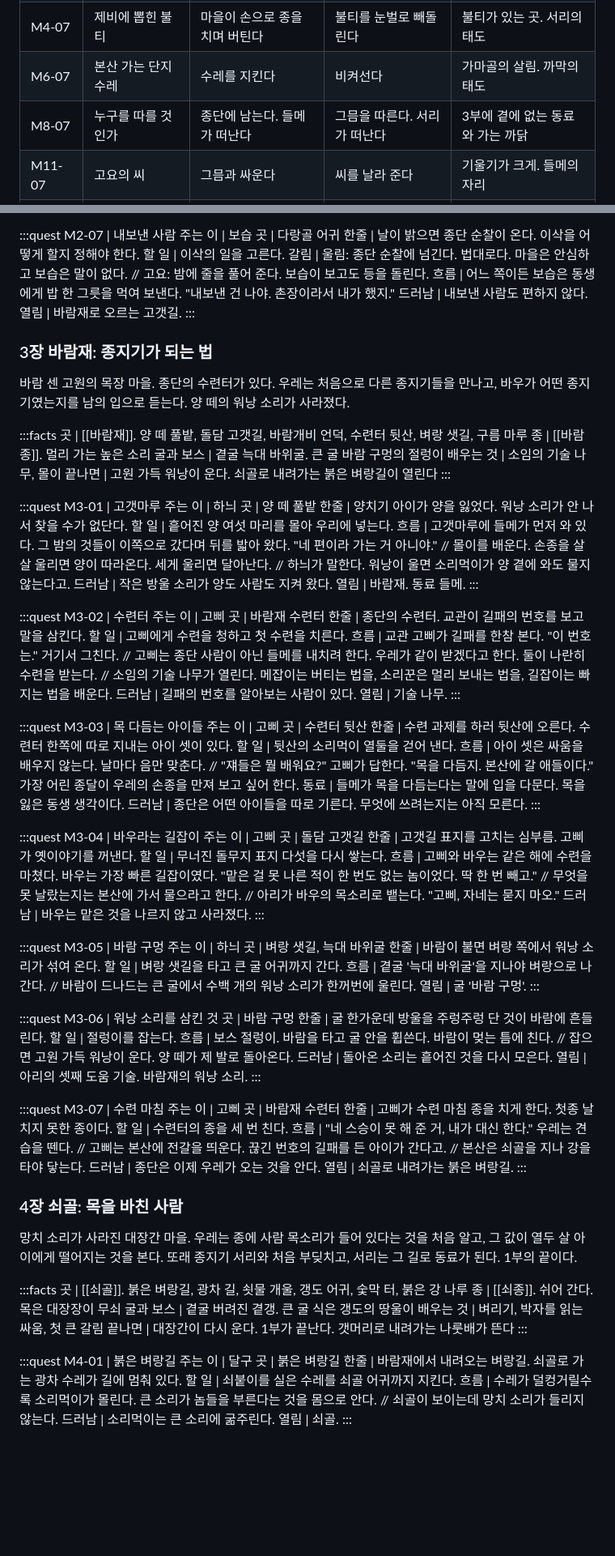
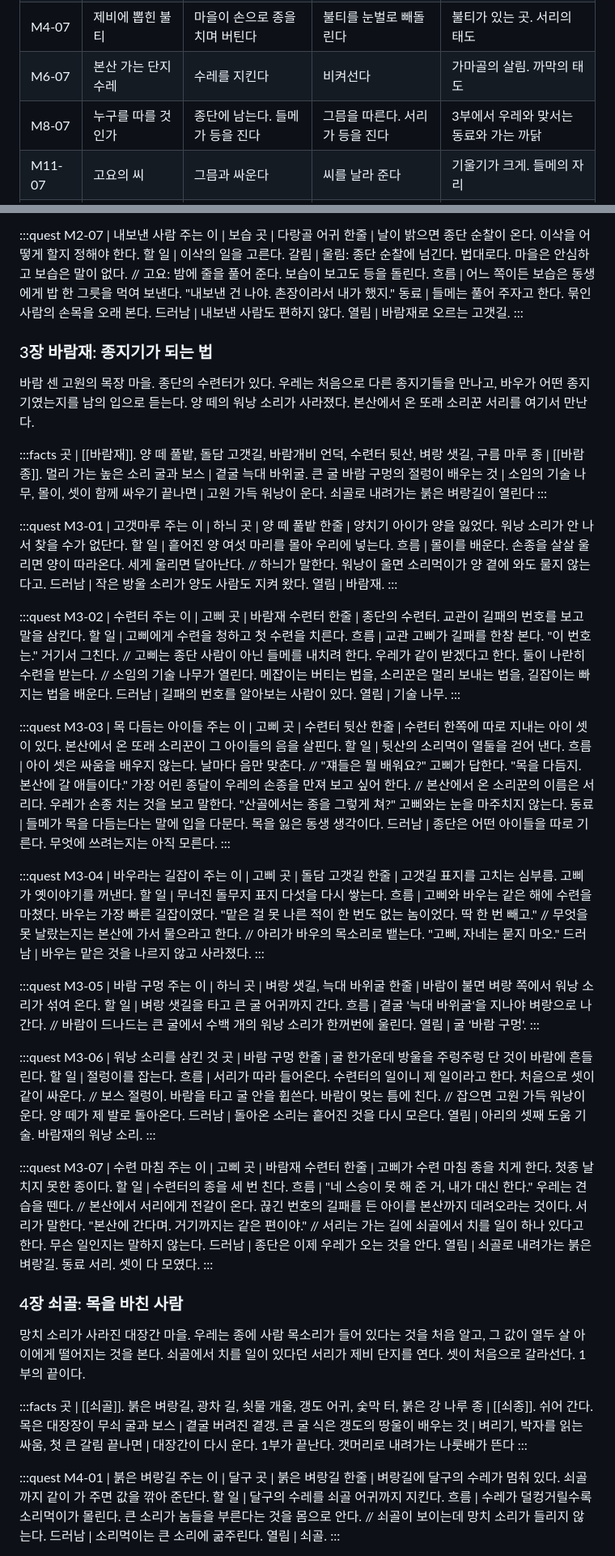
Before and after one commit to qtdqtd002-coder/psy-board, a Markdown page: data/lore-main.md, 2 parts joined by grey strips. Shown at 81% size. GitHub-like rendering; blank space fills up the shorter version.

Commit message:
board: publish lore (main)
Co-Authored-By: Claude Opus 5.5 <noreply@anthropic.com>

```diff
--- a/data/lore-main.md
+++ b/data/lore-main.md
@@ -51,7 +51,7 @@
 | M2-07 | 붙잡은 이삭 | 종단 순찰에 넘긴다 | 밤에 풀어 준다 | 이삭이 있는 곳. 보습의 태도 |
 | M4-07 | 제비에 뽑힌 불티 | 마을이 손으로 종을 치며 버틴다 | 불티를 눈벌로 빼돌린다 | 불티가 있는 곳. 서리의 태도 |
 | M6-07 | 본산 가는 단지 수레 | 수레를 지킨다 | 비켜선다 | 가마골의 살림. 까막의 태도 |
-| M8-07 | 누구를 따를 것인가 | 종단에 남는다. 들메가 떠난다 | 그믐을 따른다. 서리가 떠난다 | 3부에 곁에 없는 동료와 가는 까닭 |
+| M8-07 | 누구를 따를 것인가 | 종단에 남는다. 들메가 등을 진다 | 그믐을 따른다. 서리가 등을 진다 | 3부에서 우레와 맞서는 동료와 가는 까닭 |
 | M11-07 | 고요의 씨 | 그믐과 싸운다 | 씨를 날라 준다 | 기울기가 크게. 들메의 자리 |
 | M12-06 | 마지막 줄 | 바침 | 끊음 | 맺음. 돌림은 조건을 채워야 열린다 |
 
@@ -216,19 +217,20 @@
 할 일 | 이삭의 일을 고른다.
 갈림 | 울림: 종단 순찰에 넘긴다. 법대로다. 마을은 안심하고 보습은 말이 없다. // 고요: 밤에 줄을 풀어 준다. 보습이 보고도 등을 돌린다.
 흐름 | 어느 쪽이든 보습은 동생에게 밥 한 그릇을 먹여 보낸다. "내보낸 건 나야. 촌장이라서 내가 했지."
+동료 | 들메는 풀어 주자고 한다. 묶인 사람의 손목을 오래 본다.
 드러남 | 내보낸 사람도 편하지 않다.
 열림 | 바람재로 오르는 고갯길.
 :::
 
 ### 3장 바람재: 종지기가 되는 법
 
-바람 센 고원의 목장 마을. 종단의 수련터가 있다. 우레는 처음으로 다른 종지기들을 만나고, 바우가 어떤 종지기였는지를 남의 입으로 듣는다. 양 떼의 워낭 소리가 사라졌다.
+바람 센 고원의 목장 마을. 종단의 수련터가 있다. 우레는 처음으로 다른 종지기들을 만나고, 바우가 어떤 종지기였는지를 남의 입으로 듣는다. 양 떼의 워낭 소리가 사라졌다. 본산에서 온 또래 소리꾼 서리를 여기서 만난다.
 
 :::facts
 곳 | [[바람재]]. 양 떼 풀밭, 돌담 고갯길, 바람개비 언덕, 수련터 뒷산, 벼랑 샛길, 구름 마루
 종 | [[바람종]]. 멀리 가는 높은 소리
 굴과 보스 | 곁굴 늑대 바위굴. 큰 굴 바람 구멍의 절렁이
-배우는 것 | 소임의 기술 나무, 몰이
+배우는 것 | 소임의 기술 나무, 몰이, 셋이 함께 싸우기
 끝나면 | 고원 가득 워낭이 운다. 쇠골로 내려가는 붉은 벼랑길이 열린다
 :::
 
@@ -237,9 +239,9 @@
 곳 | 양 떼 풀밭
 한줄 | 양치기 아이가 양을 잃었다. 워낭 소리가 안 나서 찾을 수가 없단다.
 할 일 | 흩어진 양 여섯 마리를 몰아 우리에 넣는다.
-흐름 | 고갯마루에 들메가 먼저 와 있다. 그 밤의 것들이 이쪽으로 갔다며 뒤를 밟아 왔다. "네 편이라 가는 거 아니야." // 몰이를 배운다. 손종을 살살 울리면 양이 따라온다. 세게 울리면 달아난다. // 하늬가 말한다. 워낭이 울면 소리먹이가 양 곁에 와도 물지 않는다고.
+흐름 | 몰이를 배운다. 손종을 살살 울리면 양이 따라온다. 세게 울리면 달아난다. // 하늬가 말한다. 워낭이 울면 소리먹이가 양 곁에 와도 물지 않는다고.
 드러남 | 작은 방울 소리가 양도 사람도 지켜 왔다.
-열림 | 바람재. 동료 들메.
+열림 | 바람재.
 :::
 
 :::quest M3-02 | 수련터
@@ -255,9 +257,9 @@
 :::quest M3-03 | 목 다듬는 아이들
 주는 이 | 고삐
 곳 | 수련터 뒷산
-한줄 | 수련 과제를 하러 뒷산에 오른다. 수련터 한쪽에 따로 지내는 아이 셋이 있다.
+한줄 | 수련터 한쪽에 따로 지내는 아이 셋이 있다. 본산에서 온 또래 소리꾼이 그 아이들의 음을 살핀다.
 할 일 | 뒷산의 소리먹이 열둘을 걷어 낸다.
-흐름 | 아이 셋은 싸움을 배우지 않는다. 날마다 음만 맞춘다. // "쟤들은 뭘 배워요?" 고삐가 답한다. "목을 다듬지. 본산에 갈 애들이다." 가장 어린 종달이 우레의 손종을 만져 보고 싶어 한다.
+흐름 | 아이 셋은 싸움을 배우지 않는다. 날마다 음만 맞춘다. // "쟤들은 뭘 배워요?" 고삐가 답한다. "목을 다듬지. 본산에 갈 애들이다." 가장 어린 종달이 우레의 손종을 만져 보고 싶어 한다. // 본산에서 온 소리꾼의 이름은 서리다. 우레가 손종 치는 것을 보고 말한다. "산골에서는 종을 그렇게 쳐?" 고삐와는 눈을 마주치지 않는다.
 동료 | 들메가 목을 다듬는다는 말에 입을 다문다. 목을 잃은 동생 생각이다.
 드러남 | 종단은 어떤 아이들을 따로 기른다. 무엇에 쓰려는지는 아직 모른다.
 :::
@@ -284,7 +286,7 @@
 곳 | 바람 구멍
 한줄 | 굴 한가운데 방울을 주렁주렁 단 것이 바람에 흔들린다.
 할 일 | 절렁이를 잡는다.
-흐름 | 보스 절렁이. 바람을 타고 굴 안을 휩쓴다. 바람이 멎는 틈에 친다. // 잡으면 고원 가득 워낭이 운다. 양 떼가 제 발로 돌아온다.
+흐름 | 서리가 따라 들어온다. 수련터의 일이니 제 일이라고 한다. 처음으로 셋이 같이 싸운다. // 보스 절렁이. 바람을 타고 굴 안을 휩쓴다. 바람이 멎는 틈에 친다. // 잡으면 고원 가득 워낭이 운다. 양 떼가 제 발로 돌아온다.
 드러남 | 돌아온 소리는 흩어진 것을 다시 모은다.
 열림 | 아리의 셋째 도움 기술. 바람재의 워낭 소리.
 :::
@@ -294,14 +296,14 @@
 곳 | 바람재 수련터
 한줄 | 고삐가 수련 마침 종을 치게 한다. 첫종 날 치지 못한 종이다.
 할 일 | 수련터의 종을 세 번 친다.
-흐름 | "네 스승이 못 해 준 거, 내가 대신 한다." 우레는 견습을 뗀다. // 고삐는 본산에 전갈을 띄운다. 끊긴 번호의 길패를 든 아이가 간다고. // 본산은 쇠골을 지나 강을 타야 닿는다.
+흐름 | "네 스승이 못 해 준 거, 내가 대신 한다." 우레는 견습을 뗀다. // 본산에서 서리에게 전갈이 온다. 끊긴 번호의 길패를 든 아이를 본산까지 데려오라는 것이다. 서리가 말한다. "본산에 간다며. 거기까지는 같은 편이야." // 서리는 가는 길에 쇠골에서 치를 일이 하나 있다고 한다. 무슨 일인지는 말하지 않는다.
 드러남 | 종단은 이제 우레가 오는 것을 안다.
-열림 | 쇠골로 내려가는 붉은 벼랑길.
+열림 | 쇠골로 내려가는 붉은 벼랑길. 동료 서리. 셋이 다 모였다.
 :::
 
 ### 4장 쇠골: 목을 바친 사람
 
-망치 소리가 사라진 대장간 마을. 우레는 종에 사람 목소리가 들어 있다는 것을 처음 알고, 그 값이 열두 살 아이에게 떨어지는 것을 본다. 또래 종지기 서리와 처음 부딪치고, 서리는 그 길로 동료가 된다. 1부의 끝이다.
+망치 소리가 사라진 대장간 마을. 우레는 종에 사람 목소리가 들어 있다는 것을 처음 알고, 그 값이 열두 살 아이에게 떨어지는 것을 본다. 쇠골에서 치를 일이 있다던 서리가 제비 단지를 연다. 셋이 처음으로 갈라선다. 1부의 끝이다.
 
 :::facts
 곳 | [[쇠골]]. 붉은 벼랑길, 광차 길, 쇳물 개울, 갱도 어귀, 숯막 터, 붉은 강 나루
@@ -314,8 +316,8 @@
 :::quest M4-01 | 붉은 벼랑길
 주는 이 | 달구
 곳 | 붉은 벼랑길
-한줄 | 바람재에서 내려오는 벼랑길. 쇠골로 가는 광차 수레가 길에 멈춰 있다.
-할 일 | 쇠붙이를 실은 수레를 쇠골 어귀까지 지킨다.
+한줄 | 벼랑길에 달구의 수레가 멈춰 있다. 쇠골까지 같이 가 주면 값을 깎아 준단다.
+할 일 | 달구의 수레를 쇠골 어귀까지 지킨다.
 흐름 | 수레가 덜컹거릴수록 소리먹이가 몰린다. 큰 소리가 놈들을 부른다는 것을 몸으로 안다. // 쇠골이 보이는데 망치 소리가 들리지 않는다.
 드러남 | 소리먹이는 큰 소리에 굶주린다.
 열림 | 쇠골.
```
Also changed, not shown: other parts of data/lore-main.md (+32 -34 lines).
